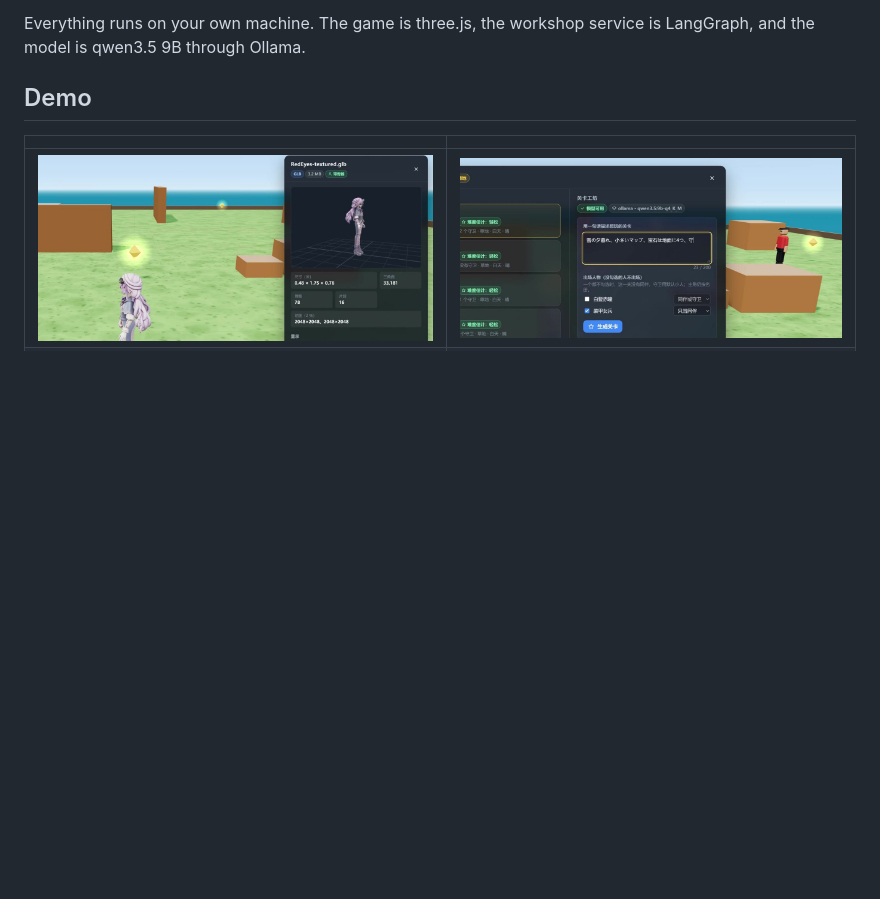
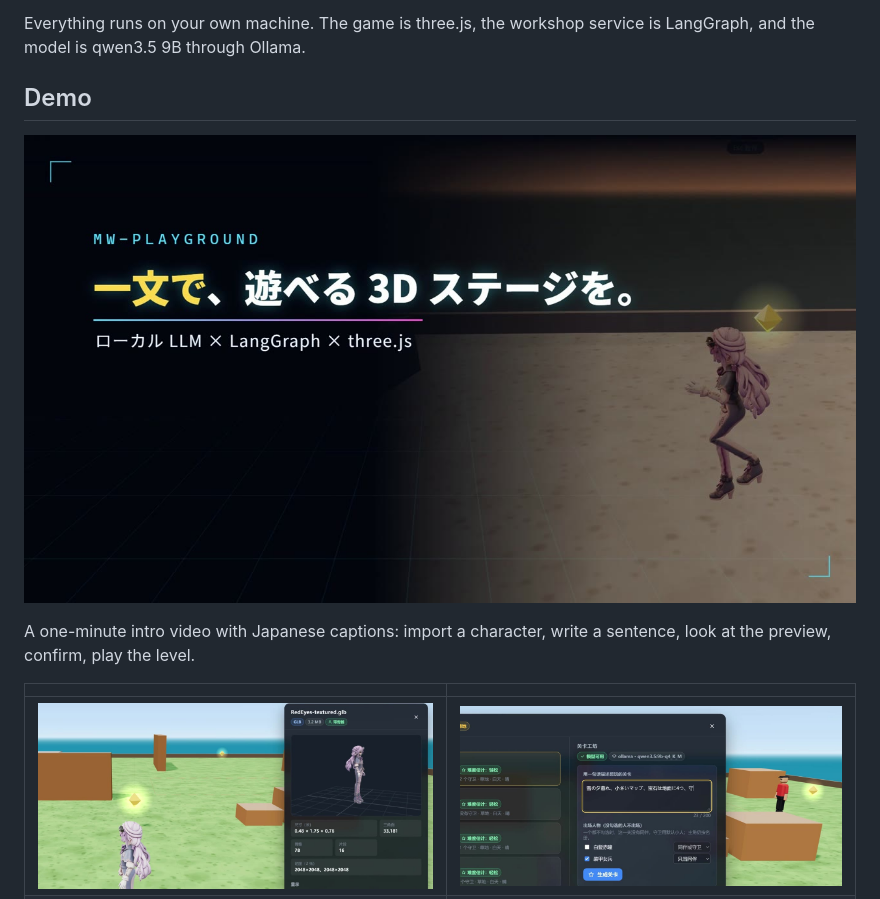
Before and after one commit to chenyihang98-pixel/mw-playground, a Markdown page: README.en.md, the part around one of its changes. Drawn GitHub-style; pictures changed too: docs/media/video-ja.jpg (added); blank space fills up the shorter version.

```diff
--- a/README.en.md
+++ b/README.en.md
@@ -22,6 +23,10 @@ I didn't want to lay out every level by hand either, so there is a Level Worksho
 Everything runs on your own machine. The game is three.js, the workshop service is LangGraph, and the model is qwen3.5 9B through Ollama.
 
 ## Demo
+
+[![Intro video (Japanese captions)](docs/media/video-ja.jpg)](https://youtu.be/nlM76iN8KgE)
+
+A one-minute intro video with Japanese captions: import a character, write a sentence, look at the preview, confirm, play the level.
 
 | | |
 |---|---|
```
Also changed, not shown: other parts of README.en.md (+1 -0 lines), README.md (+5 -0 lines), README.zh.md (+5 -0 lines).
